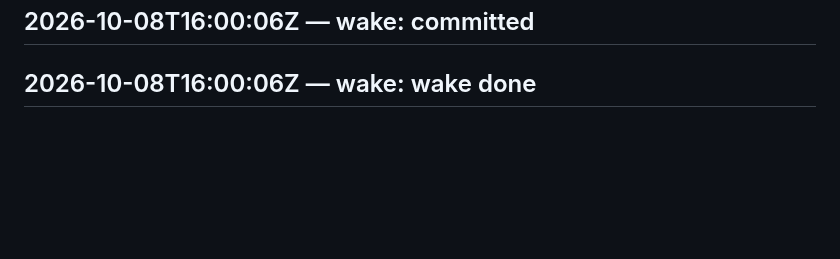
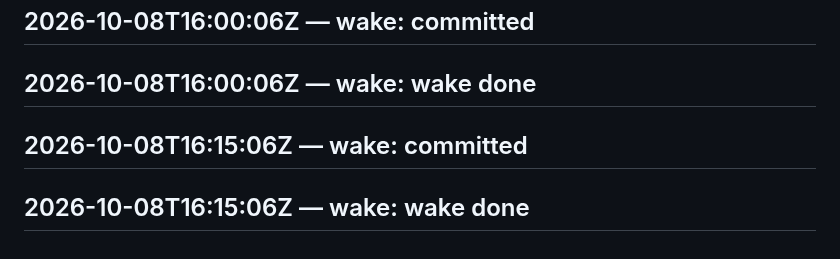
Before and after one commit to SuperInstance/self-assembly, a Markdown page: LEDGER.md, the part around the change. Drawn GitHub-style; blank space fills up the shorter version.

Commit message:
wake 2026-10-08T16:30:06Z

```diff
--- a/LEDGER.md
+++ b/LEDGER.md
@@ -576,3 +576,5 @@ judge transport failed
 ## 2026-10-08T15:45:05Z — wake: wake done
 ## 2026-10-08T16:00:06Z — wake: committed
 ## 2026-10-08T16:00:06Z — wake: wake done
+## 2026-10-08T16:15:06Z — wake: committed
+## 2026-10-08T16:15:06Z — wake: wake done
```
